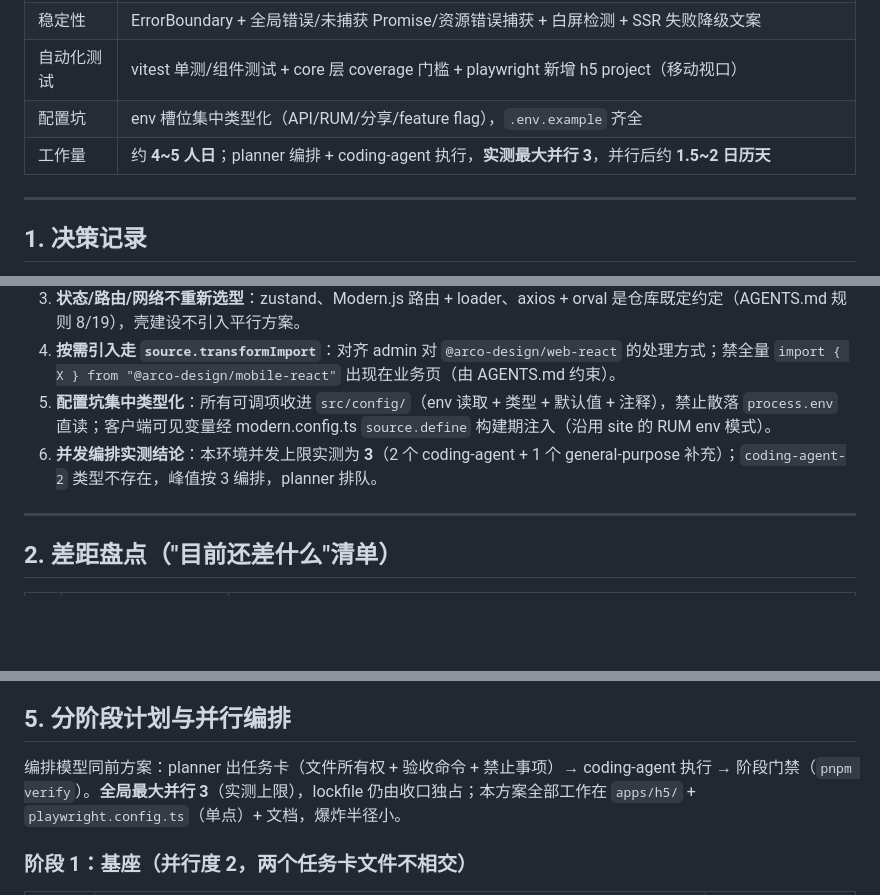
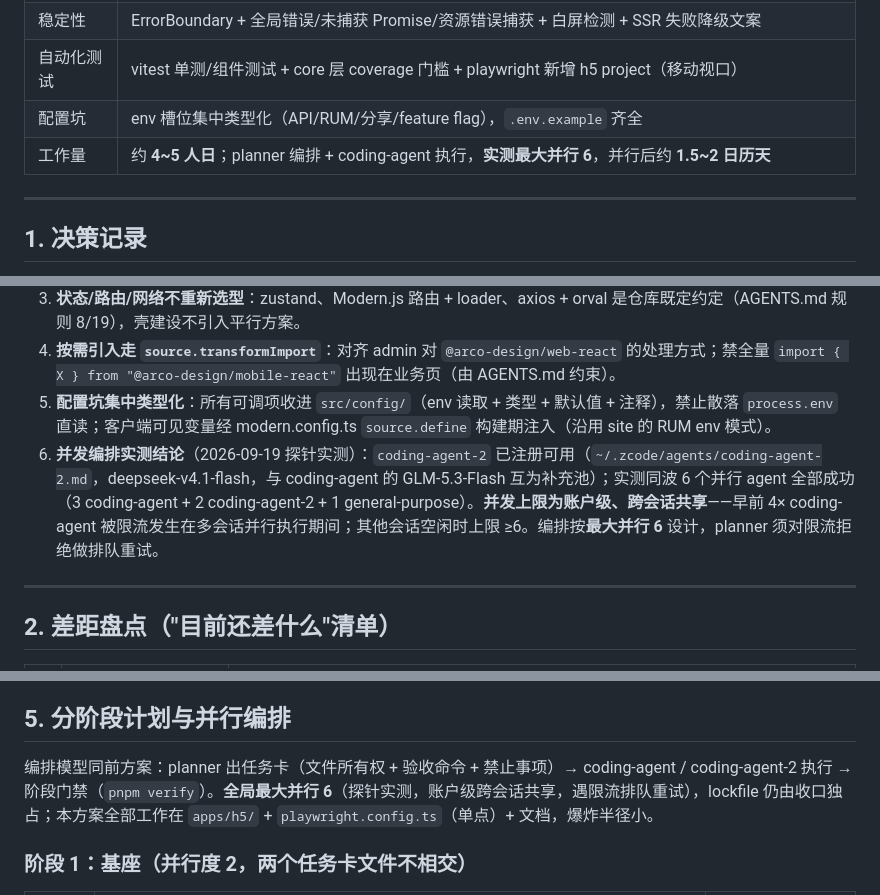
Before and after one commit to dkplus-pro/CMS-template, a Markdown page: docs/h5-shell-plan.md, 3 parts joined by grey strips. Drawn GitHub-style; blank space fills up the shorter version.

Commit message:
docs(h5): update measured concurrency cap to 6 with coding-agent-2 pool

```diff
--- a/docs/h5-shell-plan.md
+++ b/docs/h5-shell-plan.md
@@ -17,7 +17,7 @@
 | 稳定性         | ErrorBoundary + 全局错误/未捕获 Promise/资源错误捕获 + 白屏检测 + SSR 失败降级文案                                                                                           |
 | 自动化测试     | vitest 单测/组件测试 + core 层 coverage 门槛 + playwright 新增 h5 project（移动视口）                                                                                        |
 | 配置坑         | env 槽位集中类型化（API/RUM/分享/feature flag），`.env.example` 齐全                                                                                                         |
-| 工作量         | 约 **4~5 人日**；planner 编排 + coding-agent 执行，**实测最大并行 3**，并行后约 **1.5~2 日历天**                                                                             |
+| 工作量         | 约 **4~5 人日**；planner 编排 + coding-agent 执行，**实测最大并行 6**，并行后约 **1.5~2 日历天**                                                                             |
 
 ---
 
@@ -28,7 +28,7 @@
 3. **状态/路由/网络不重新选型**：zustand、Modern.js 路由 + loader、axios + orval 是仓库既定约定（AGENTS.md 规则 8/19），壳建设不引入平行方案。
 4. **按需引入走 `source.transformImport`**：对齐 admin 对 `@arco-design/web-react` 的处理方式；禁全量 `import { X } from "@arco-design/mobile-react"` 出现在业务页（由 AGENTS.md 约束）。
 5. **配置坑集中类型化**：所有可调项收进 `src/config/`（env 读取 + 类型 + 默认值 + 注释），禁止散落 `process.env` 直读；客户端可见变量经 modern.config.ts `source.define` 构建期注入（沿用 site 的 RUM env 模式）。
-6. **并发编排实测结论**：本环境并发上限实测为 **3**（2 个 coding-agent + 1 个 general-purpose 补充）；`coding-agent-2` 类型不存在，峰值按 3 编排，planner 排队。
+6. **并发编排实测结论**（2026-09-19 探针实测）：`coding-agent-2` 已注册可用（`~/.zcode/agents/coding-agent-2.md`，deepseek-v4.1-flash，与 coding-agent 的 GLM-5.3-Flash 互为补充池）；实测同波 6 个并行 agent 全部成功（3 coding-agent + 2 coding-agent-2 + 1 general-purpose）。**并发上限为账户级、跨会话共享**——早前 4× coding-agent 被限流发生在多会话并行执行期间；其他会话空闲时上限 ≥6。编排按**最大并行 6** 设计，planner 须对限流拒绝做排队重试。
 
 ---
 
@@ -84,7 +84,7 @@ apps/h5/src/
 
 ## 5. 分阶段计划与并行编排
 
-编排模型同前方案：planner 出任务卡（文件所有权 + 验收命令 + 禁止事项）→ coding-agent 执行 → 阶段门禁（`pnpm verify`）。**全局最大并行 3**（实测上限），lockfile 仍由收口独占；本方案全部工作在 `apps/h5/` + `playwright.config.ts`（单点）+ 文档，爆炸半径小。
+编排模型同前方案：planner 出任务卡（文件所有权 + 验收命令 + 禁止事项）→ coding-agent / coding-agent-2 执行 → 阶段门禁（`pnpm verify`）。**全局最大并行 6**（探针实测，账户级跨会话共享，遇限流排队重试），lockfile 仍由收口独占；本方案全部工作在 `apps/h5/` + `playwright.config.ts`（单点）+ 文档，爆炸半径小。
 
 ### 阶段 1：基座（并行度 2，两个任务卡文件不相交）
 
```
Also changed, not shown: other parts of docs/h5-shell-plan.md (+1 -1 lines).
